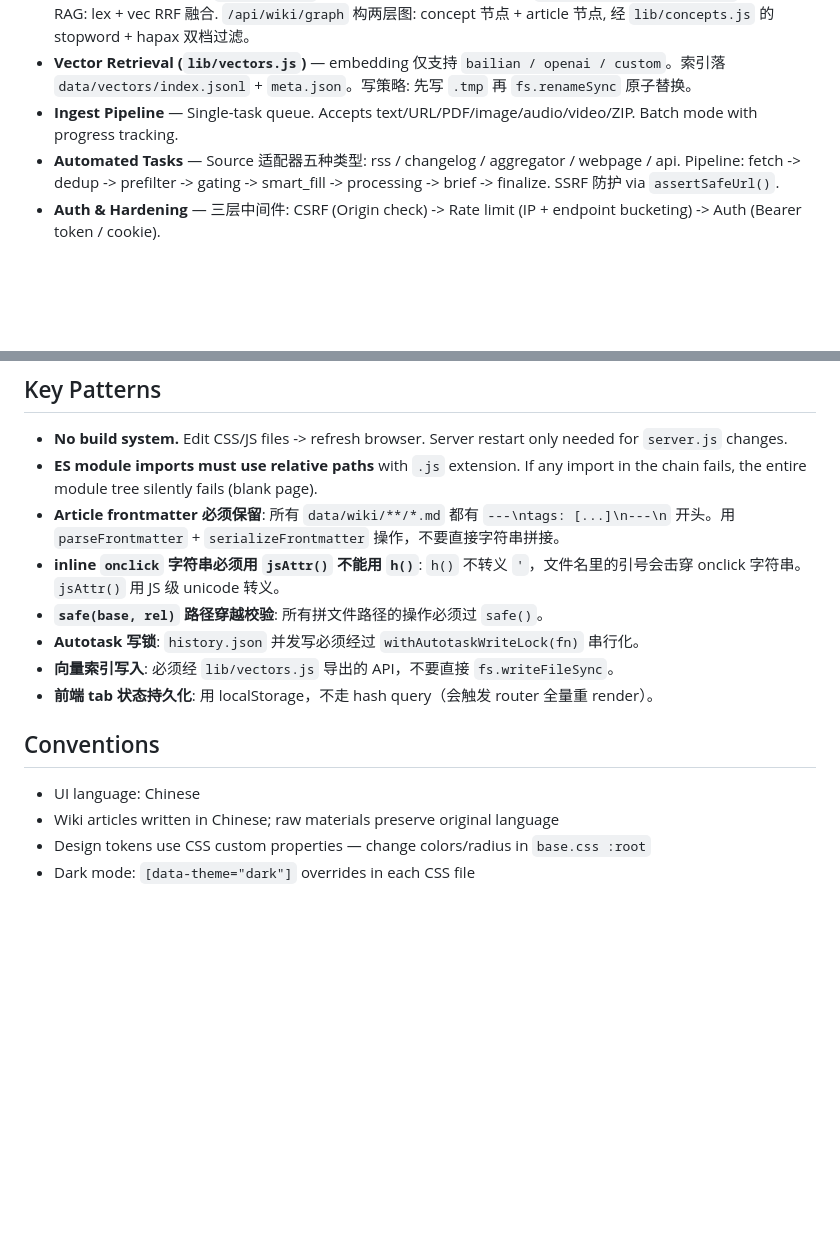
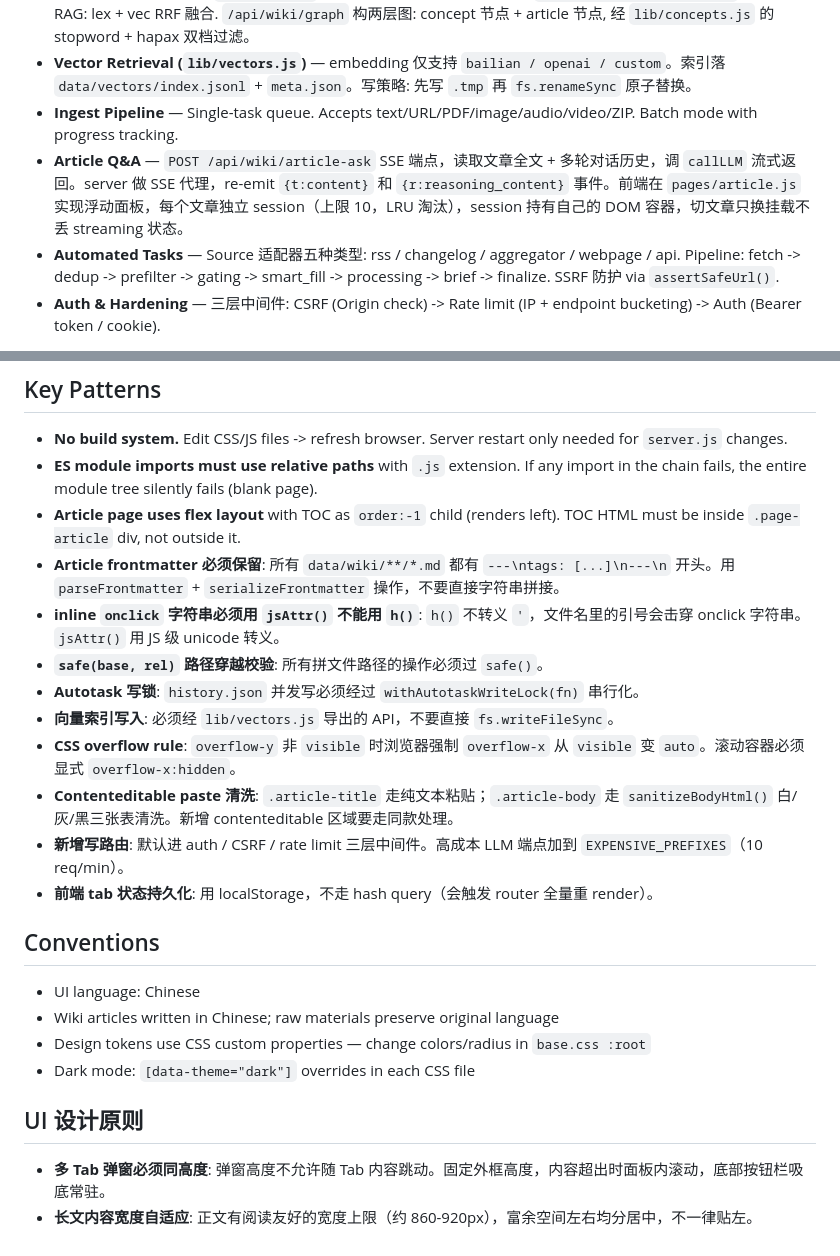
Before and after one commit to gongty/pith, a Markdown page: DEV.md, 2 parts joined by grey strips. Drawn GitHub-style; blank space fills up the shorter version.

Commit message:
docs: DEV.md 同步 CLAUDE.md 新增内容 - Article Q&A / UI 设计原则 / 缺失的 Key Patterns

```diff
--- a/DEV.md
+++ b/DEV.md
@@ -39,6 +39,7 @@ Single-file raw Node.js HTTP server (~6700 lines). Key subsystems:
 - **Wiki Data & Graph** — `searchWiki()` for full-text (BM25-ish) search. `retrieveContext(question)` for chat RAG: lex + vec RRF 融合. `/api/wiki/graph` 构两层图: concept 节点 + article 节点, 经 `lib/concepts.js` 的 stopword + hapax 双档过滤。
 - **Vector Retrieval (`lib/vectors.js`)** — embedding 仅支持 `bailian / openai / custom`。索引落 `data/vectors/index.jsonl` + `meta.json`。写策略: 先写 `.tmp` 再 `fs.renameSync` 原子替换。
 - **Ingest Pipeline** — Single-task queue. Accepts text/URL/PDF/image/audio/video/ZIP. Batch mode with progress tracking.
+- **Article Q&A** — `POST /api/wiki/article-ask` SSE 端点，读取文章全文 + 多轮对话历史，调 `callLLM` 流式返回。server 做 SSE 代理，re-emit `{t:content}` 和 `{r:reasoning_content}` 事件。前端在 `pages/article.js` 实现浮动面板，每个文章独立 session（上限 10，LRU 淘汰），session 持有自己的 DOM 容器，切文章只换挂载不丢 streaming 状态。
 - **Automated Tasks** — Source 适配器五种类型: rss / changelog / aggregator / webpage / api. Pipeline: fetch -> dedup -> prefilter -> gating -> smart_fill -> processing -> brief -> finalize. SSRF 防护 via `assertSafeUrl()`.
 - **Auth & Hardening** — 三层中间件: CSRF (Origin check) -> Rate limit (IP + endpoint bucketing) -> Auth (Bearer token / cookie).
 
@@ -103,11 +104,15 @@ data/uploads/       -> Uploaded files
 
 - **No build system.** Edit CSS/JS files -> refresh browser. Server restart only needed for `server.js` changes.
 - **ES module imports must use relative paths** with `.js` extension. If any import in the chain fails, the entire module tree silently fails (blank page).
+- **Article page uses flex layout** with TOC as `order:-1` child (renders left). TOC HTML must be inside `.page-article` div, not outside it.
 - **Article frontmatter 必须保留**: 所有 `data/wiki/**/*.md` 都有 `---\ntags: [...]\n---\n` 开头。用 `parseFrontmatter` + `serializeFrontmatter` 操作，不要直接字符串拼接。
 - **inline `onclick` 字符串必须用 `jsAttr()` 不能用 `h()`**: `h()` 不转义 `'`，文件名里的引号会击穿 onclick 字符串。`jsAttr()` 用 JS 级 unicode 转义。
 - **`safe(base, rel)` 路径穿越校验**: 所有拼文件路径的操作必须过 `safe()`。
 - **Autotask 写锁**: `history.json` 并发写必须经过 `withAutotaskWriteLock(fn)` 串行化。
 - **向量索引写入**: 必须经 `lib/vectors.js` 导出的 API，不要直接 `fs.writeFileSync`。
+- **CSS overflow rule**: `overflow-y` 非 `visible` 时浏览器强制 `overflow-x` 从 `visible` 变 `auto`。滚动容器必须显式 `overflow-x:hidden`。
+- **Contenteditable paste 清洗**: `.article-title` 走纯文本粘贴；`.article-body` 走 `sanitizeBodyHtml()` 白/灰/黑三张表清洗。新增 contenteditable 区域要走同款处理。
+- **新增写路由**: 默认进 auth / CSRF / rate limit 三层中间件。高成本 LLM 端点加到 `EXPENSIVE_PREFIXES`（10 req/min）。
 - **前端 tab 状态持久化**: 用 localStorage，不走 hash query（会触发 router 全量重 render）。
 
 ## Conventions
@@ -116,3 +121,8 @@ data/uploads/       -> Uploaded files
 - Wiki articles written in Chinese; raw materials preserve original language
 - Design tokens use CSS custom properties — change colors/radius in `base.css :root`
 - Dark mode: `[data-theme="dark"]` overrides in each CSS file
+
+## UI 设计原则
+
+- **多 Tab 弹窗必须同高度**: 弹窗高度不允许随 Tab 内容跳动。固定外框高度，内容超出时面板内滚动，底部按钮栏吸底常驻。
+- **长文内容宽度自适应**: 正文有阅读友好的宽度上限（约 860-920px），富余空间左右均分居中，不一律贴左。
```
